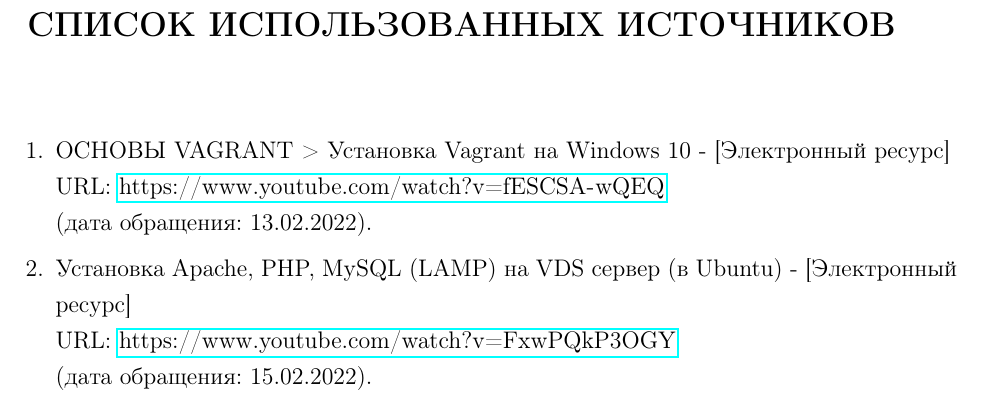
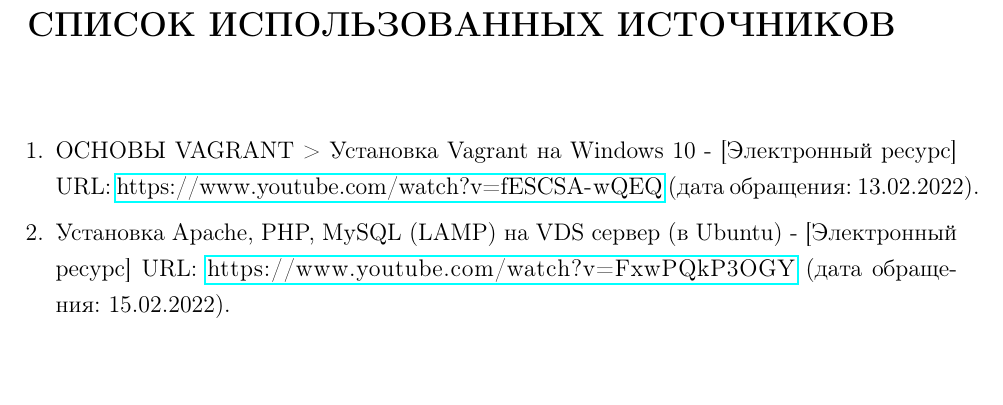
Before and after one commit to BrSTU-PO4-190333/BrSTU-tex-for-coursework, a LaTeX document (gpi_rep/gpi_Ncoursework_pz.tex): part of page 8 of 8, cut so that both start at the same text, the shorter picture padded with empty space. Compiled offline with pdfLaTeX.

Commit message:
Galanin_Pavel/dev : Added styles for url

```diff
--- a/gpi_rep/gpi_Ncoursework_pz.tex
+++ b/gpi_rep/gpi_Ncoursework_pz.tex
@@ -6,6 +6,7 @@
 \usepackage{_sty/gpi_toc}
 \usepackage{_sty/gpi_t}
 \usepackage{_sty/gpi_p}
+\usepackage{_sty/gpi_u}
 
 % Код
 \ESKDletter{}{К}{Р}
@@ -67,12 +68,12 @@
     \section*{СПИСОК ИСПОЛЬЗОВАННЫХ ИСТОЧНИКОВ}
     \addcontentsline{toc}{section}{СПИСОК ИСПОЛЬЗОВАННЫХ ИСТОЧНИКОВ}
     \begin{enumerate}
-        \item[1.] ОСНОВЫ VAGRANT > Установка Vagrant на Windows 10 - [Электронный ресурс] \\
-        URL: \url{https://www.youtube.com/watch?v=fESCSA-wQEQ}\\
-        (дата обращения: 13.02.2022).
-        \item[2.] Установка Apache, PHP, MySQL (LAMP) на VDS сервер (в Ubuntu) - [Электронный ресурс] \\
-        URL: \url{https://www.youtube.com/watch?v=FxwPQkP3OGY}\\
-        (дата обращения: 15.02.2022).
+        \item[1.] ОСНОВЫ VAGRANT > Установка Vagrant на Windows 10 - [Электронный ресурс]
+        URL: \url{https://www.youtube.com/watch?v=fESCSA-wQEQ}
+        (дата~обращения:~13.02.2022).
+        \item[2.] Установка Apache, PHP, MySQL (LAMP) на VDS сервер (в Ubuntu) - [Электронный ресурс]
+        URL: \url{https://www.youtube.com/watch?v=FxwPQkP3OGY}
+        (дата~обращения:~15.02.2022).
     \end{enumerate}
     \newpage
 \end{document}
```
Also changed, not shown: gpi_rep/_sty/gpi_u.sty (added, +11 -0 lines), gpi_rep/gpi_disciplineK_rep_labN.tex (+7 -6 lines).
